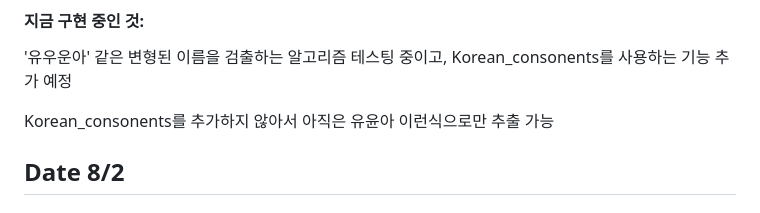
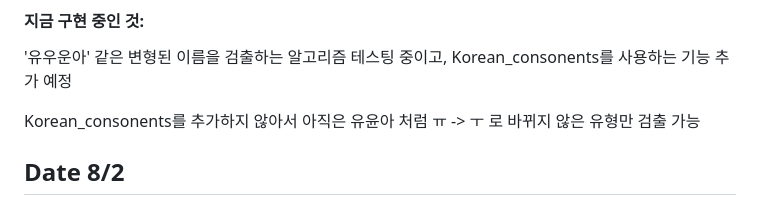
Before and after one commit to Dae-Study/D-Study, a Markdown page: README.md, the part around the change. Drawn GitHub-style.

```diff
--- a/README.md
+++ b/README.md
@@ -16,7 +16,7 @@ __3) Test: 이름 변형 감지 알고리즘 코드이고, 아직 구현 중!!__
 #### 지금 구현 중인 것:
 '유우운아' 같은 변형된 이름을 검출하는 알고리즘 테스팅 중이고, Korean_consonents를 사용하는 기능 추가 예정
 
-Korean_consonents를 추가하지 않아서 아직은 유윤아 이런식으로만 추출 가능
+Korean_consonents를 추가하지 않아서 아직은 유윤아 처럼 ㅠ -> ㅜ 로 바뀌지 않은 유형만 검출 가능
 
 ## Date 8/2
 ### 작업 설명:
```
